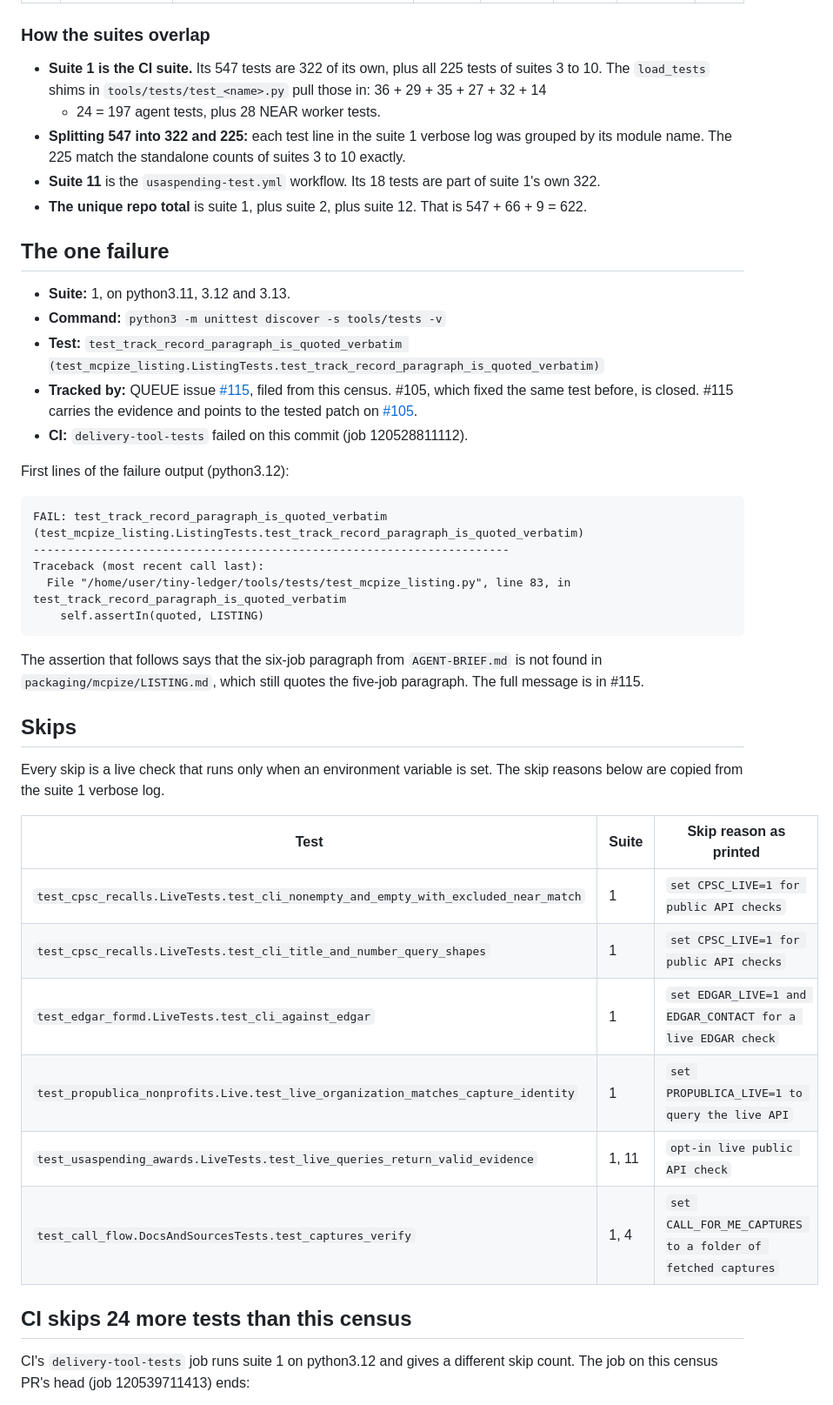
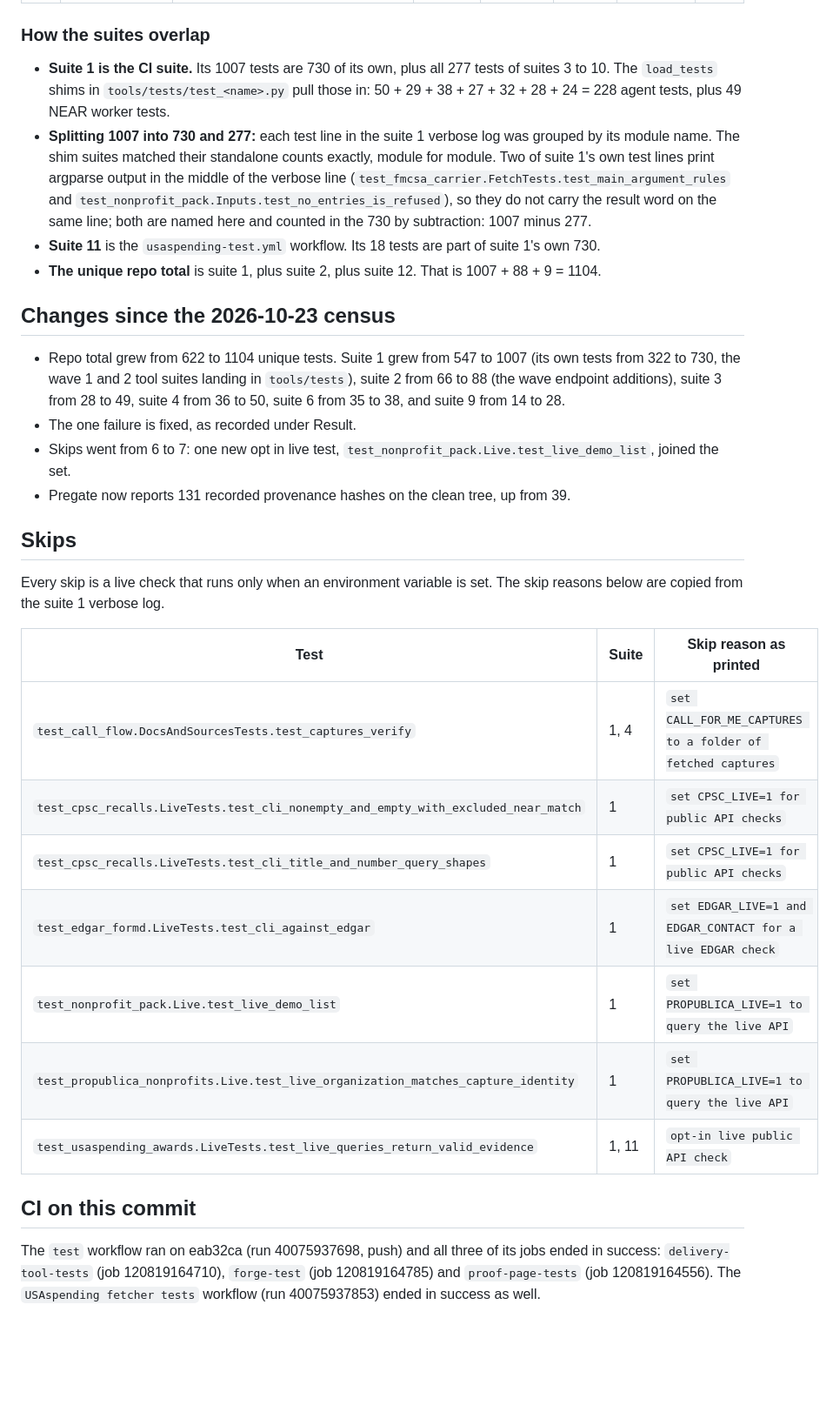
Before and after one commit to nnyycc77-ship-it/tiny-ledger, a Markdown page: docs/suite-census-2026-10-23.md, the part around one of its changes. Shown at 87% size. GitHub-like rendering; blank space fills up the shorter version.

````diff
--- a/docs/suite-census-2026-10-23.md
+++ b/docs/suite-census-2026-10-23.md
@@ -80,43 +80,35 @@ otherwise.
 
 ### How the suites overlap
 
-- **Suite 1 is the CI suite.** Its 547 tests are 322 of its own, plus all
-  225 tests of suites 3 to 10. The `load_tests` shims in
-  `tools/tests/test_<name>.py` pull those in: 36 + 29 + 35 + 27 + 32 + 14
-  + 24 = 197 agent tests, plus 28 NEAR worker tests.
-- **Splitting 547 into 322 and 225:** each test line in the suite 1
-  verbose log was grouped by its module name. The 225 match the standalone
-  counts of suites 3 to 10 exactly.
+- **Suite 1 is the CI suite.** Its 1007 tests are 730 of its own, plus
+  all 277 tests of suites 3 to 10. The `load_tests` shims in
+  `tools/tests/test_<name>.py` pull those in: 50 + 29 + 38 + 27 + 32 +
+  28 + 24 = 228 agent tests, plus 49 NEAR worker tests.
+- **Splitting 1007 into 730 and 277:** each test line in the suite 1
+  verbose log was grouped by its module name. The shim suites matched
+  their standalone counts exactly, module for module. Two of suite 1's
+  own test lines print argparse output in the middle of the verbose
+  line (`test_fmcsa_carrier.FetchTests.test_main_argument_rules` and
+  `test_nonprofit_pack.Inputs.test_no_entries_is_refused`), so they do
+  not carry the result word on the same line; both are named here and
+  counted in the 730 by subtraction: 1007 minus 277.
 - **Suite 11** is the `usaspending-test.yml` workflow. Its 18 tests are
-  part of suite 1's own 322.
-- **The unique repo total** is suite 1, plus suite 2, plus suite 12. That
-  is 547 + 66 + 9 = 622.
+  part of suite 1's own 730.
+- **The unique repo total** is suite 1, plus suite 2, plus suite 12.
+  That is 1007 + 88 + 9 = 1104.
 
-## The one failure
+## Changes since the 2026-10-23 census
 
-- **Suite:** 1, on python3.11, 3.12 and 3.13.
-- **Command:** `python3 -m unittest discover -s tools/tests -v`
-- **Test:** `test_track_record_paragraph_is_quoted_verbatim (test_mcpize_listing.ListingTests.test_track_record_paragraph_is_quoted_verbatim)`
-- **Tracked by:** QUEUE issue
-  [#115](https://github.com/nnyycc77-ship-it/tiny-ledger/issues/115),
-  filed from this census. #105, which fixed the same test before, is
-  closed. #115 carries the evidence and points to the tested patch on
-  [#105](https://github.com/nnyycc77-ship-it/tiny-ledger/issues/105#issuecomment-6369914686).
-- **CI:** `delivery-tool-tests` failed on this commit (job 120528811112).
-
-First lines of the failure output (python3.12):
-
-```
-FAIL: test_track_record_paragraph_is_quoted_verbatim (test_mcpize_listing.ListingTests.test_track_record_paragraph_is_quoted_verbatim)
-----------------------------------------------------------------------
-Traceback (most recent call last):
-  File "/home/user/tiny-ledger/tools/tests/test_mcpize_listing.py", line 83, in test_track_record_paragraph_is_quoted_verbatim
-    self.assertIn(quoted, LISTING)
-```
-
-The assertion that follows says that the six-job paragraph from
-`AGENT-BRIEF.md` is not found in `packaging/mcpize/LISTING.md`, which still
-quotes the five-job paragraph. The full message is in #115.
+- Repo total grew from 622 to 1104 unique tests. Suite 1 grew from 547
+  to 1007 (its own tests from 322 to 730, the wave 1 and 2 tool suites
+  landing in `tools/tests`), suite 2 from 66 to 88 (the wave endpoint
+  additions), suite 3 from 28 to 49, suite 4 from 36 to 50, suite 6
+  from 35 to 38, and suite 9 from 14 to 28.
+- The one failure is fixed, as recorded under Result.
+- Skips went from 6 to 7: one new opt in live test,
+  `test_nonprofit_pack.Live.test_live_demo_list`, joined the set.
+- Pregate now reports 131 recorded provenance hashes on the clean tree,
+  up from 39.
 
 ## Skips
 
@@ -125,16 +117,19 @@ is set. The skip reasons below are copied from the suite 1 verbose log.
 
 | Test | Suite | Skip reason as printed |
 | --- | --- | --- |
+| `test_call_flow.DocsAndSourcesTests.test_captures_verify` | 1, 4 | `set CALL_FOR_ME_CAPTURES to a folder of fetched captures` |
 | `test_cpsc_recalls.LiveTests.test_cli_nonempty_and_empty_with_excluded_near_match` | 1 | `set CPSC_LIVE=1 for public API checks` |
 | `test_cpsc_recalls.LiveTests.test_cli_title_and_number_query_shapes` | 1 | `set CPSC_LIVE=1 for public API checks` |
 | `test_edgar_formd.LiveTests.test_cli_against_edgar` | 1 | `set EDGAR_LIVE=1 and EDGAR_CONTACT for a live EDGAR check` |
+| `test_nonprofit_pack.Live.test_live_demo_list` | 1 | `set PROPUBLICA_LIVE=1 to query the live API` |
 | `test_propublica_nonprofits.Live.test_live_organization_matches_capture_identity` | 1 | `set PROPUBLICA_LIVE=1 to query the live API` |
 | `test_usaspending_awards.LiveTests.test_live_queries_return_valid_evidence` | 1, 11 | `opt-in live public API check` |
-| `test_call_flow.DocsAndSourcesTests.test_captures_verify` | 1, 4 | `set CALL_FOR_ME_CAPTURES to a folder of fetched captures` |
 
-## CI skips 24 more tests than this census
+## CI on this commit
 
-CI's `delivery-tool-tests` job runs suite 1 on python3.12 and gives a
-different skip count. The job on this census PR's head (job 120539711413)
-ends:
+The `test` workflow ran on eab32ca (run 40075937698, push) and all
+three of its jobs ended in success: `delivery-tool-tests` (job
+120819164710), `forge-test` (job 120819164785) and `proof-page-tests`
+(job 120819164556). The `USAspending fetcher tests` workflow (run
+40075937853) ended in success as well.
 
````
Also changed, not shown: other parts of docs/suite-census-2026-10-23.md (+65 -94 lines).
